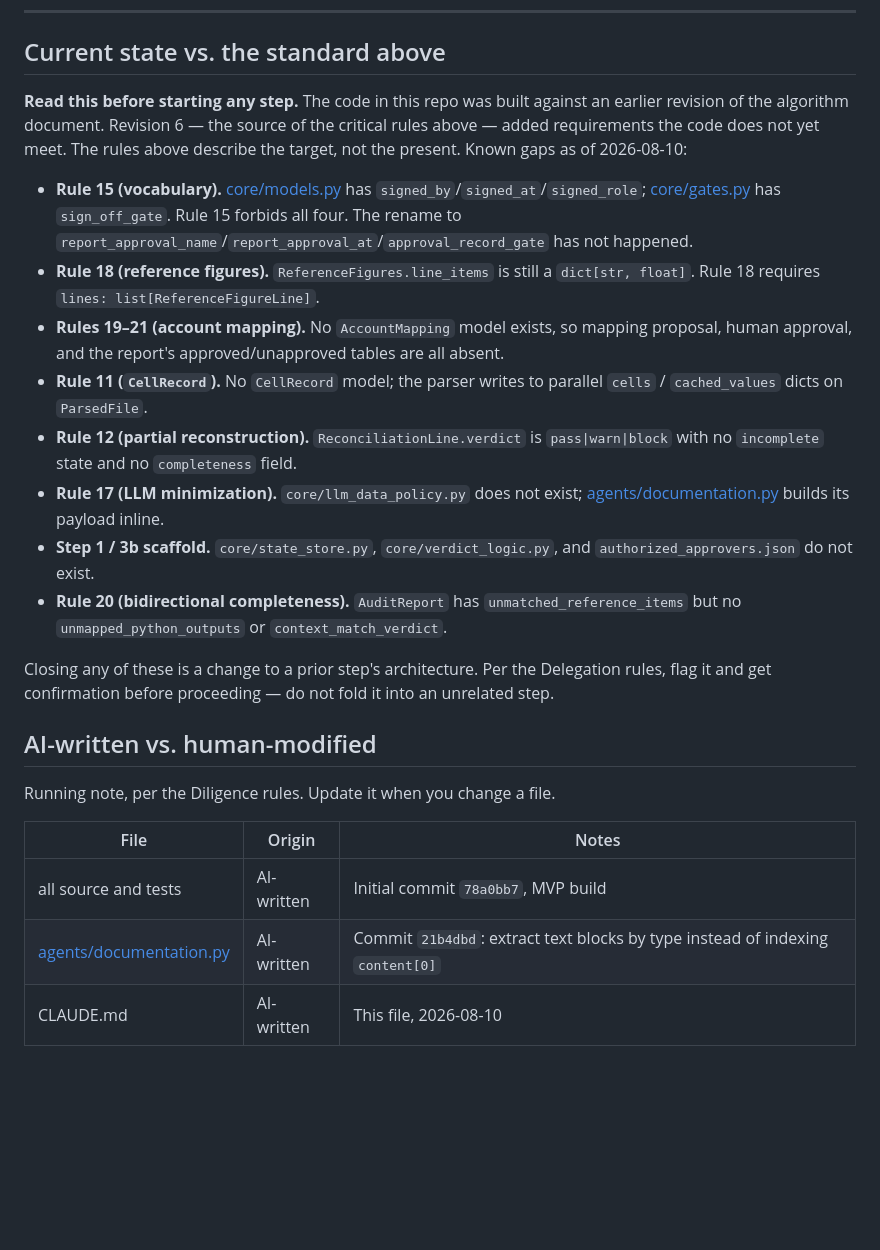
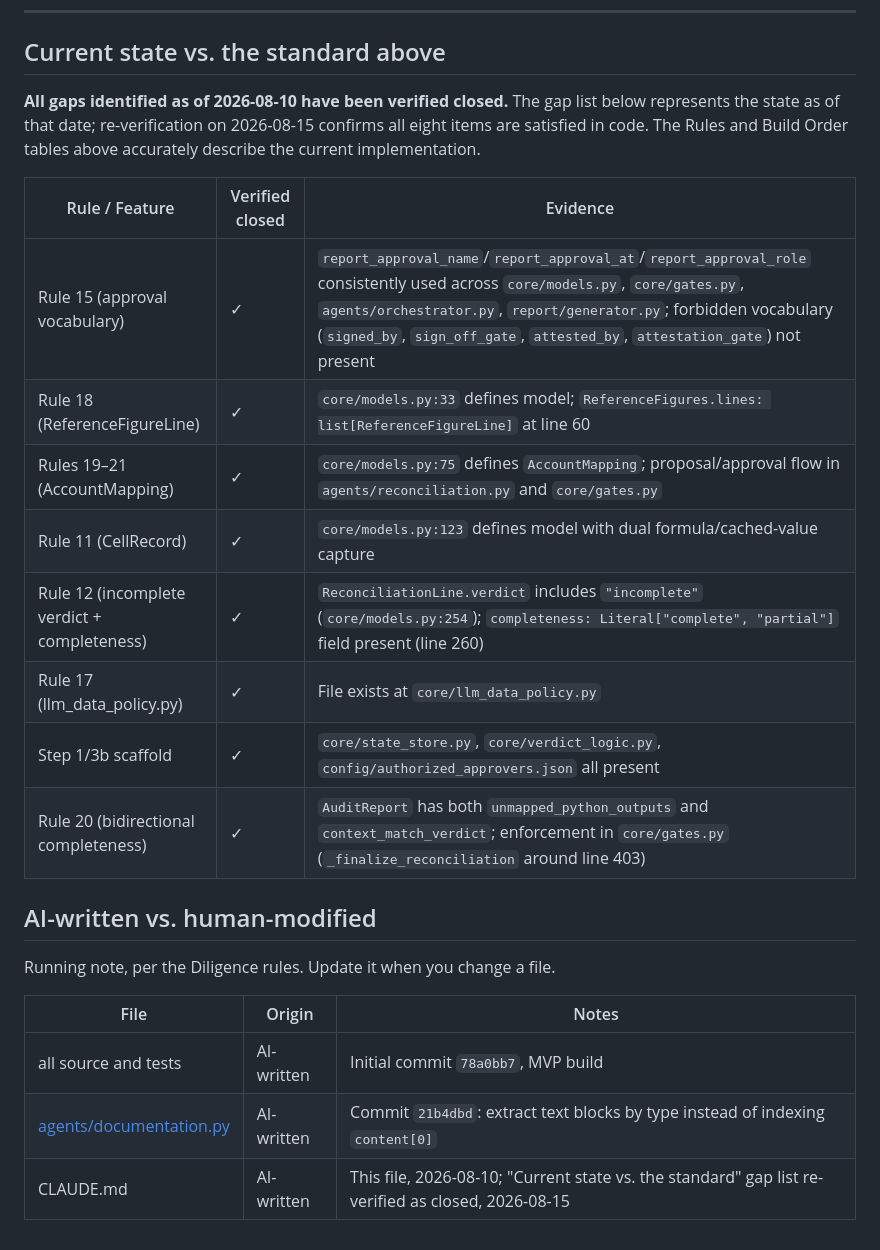
Before and after one commit to ISHUKLA/Excel-Audit-agent, a Markdown page: CLAUDE.md, the part around the change. Rendered like a GitHub page; blank space fills up the shorter version.

Commit message:
docs: re-verify and close gap list in CLAUDE.md
All eight gaps identified as of 2026-08-10 have been verified closed in code:
- Rule 15 (approval vocabulary): correct terminology in place
- Rule 18 (ReferenceFigureLine): model exists and is used
- Rules 19–21 (AccountMapping): model, proposal, and approval flow present
- Rule 11 (CellRecord): model with dual formula/cached-value capture
- Rule 12 (incomplete verdict + completeness): fields present and used
- Rule 17 (llm_data_policy.py): file exists
- Step 1/3b scaffold: state_store, verdict_logic, authorized_approvers present
- Rule 20 (bidirectional completeness): both unmapped_python_outputs and
  context_match_verdict present and enforced

Update the "Current state vs. the standard" section to reflect verified state,
replacing the stale bullet-point gap list with a verification table that cites
specific line numbers and files for auditability.

Co-Authored-By: Claude Haiku 4.5 <noreply@anthropic.com>

```diff
--- a/CLAUDE.md
+++ b/CLAUDE.md
@@ -221,36 +221,21 @@ These apply to every prompt, every session.
 
 ## Current state vs. the standard above
 
-**Read this before starting any step.** The code in this repo was built against
-an earlier revision of the algorithm document. Revision 6 — the source of the
-critical rules above — added requirements the code does not yet meet. The rules
-above describe the target, not the present. Known gaps as of 2026-08-10:
+**All gaps identified as of 2026-08-10 have been verified closed.** The gap
+list below represents the state as of that date; re-verification on 2026-08-15
+confirms all eight items are satisfied in code. The Rules and Build Order
+tables above accurately describe the current implementation.
 
-- **Rule 15 (vocabulary).** [core/models.py](core/models.py) has
-  `signed_by`/`signed_at`/`signed_role`; [core/gates.py](core/gates.py) has
-  `sign_off_gate`. Rule 15 forbids all four. The rename to
-  `report_approval_name`/`report_approval_at`/`approval_record_gate` has not
-  happened.
-- **Rule 18 (reference figures).** `ReferenceFigures.line_items` is still a
-  `dict[str, float]`. Rule 18 requires `lines: list[ReferenceFigureLine]`.
-- **Rules 19–21 (account mapping).** No `AccountMapping` model exists, so
-  mapping proposal, human approval, and the report's approved/unapproved tables
-  are all absent.
-- **Rule 11 (`CellRecord`).** No `CellRecord` model; the parser writes to
-  parallel `cells` / `cached_values` dicts on `ParsedFile`.
-- **Rule 12 (partial reconstruction).** `ReconciliationLine.verdict` is
-  `pass|warn|block` with no `incomplete` state and no `completeness` field.
-- **Rule 17 (LLM minimization).** `core/llm_data_policy.py` does not exist;
-  [agents/documentation.py](agents/documentation.py) builds its payload inline.
-- **Step 1 / 3b scaffold.** `core/state_store.py`, `core/verdict_logic.py`, and
-  `authorized_approvers.json` do not exist.
-- **Rule 20 (bidirectional completeness).** `AuditReport` has
-  `unmatched_reference_items` but no `unmapped_python_outputs` or
-  `context_match_verdict`.
-
-Closing any of these is a change to a prior step's architecture. Per the
-Delegation rules, flag it and get confirmation before proceeding — do not fold
-it into an unrelated step.
+| Rule / Feature | Verified closed | Evidence |
+|---|---|---|
+| Rule 15 (approval vocabulary) | ✓ | `report_approval_name`/`report_approval_at`/`report_approval_role` consistently used across `core/models.py`, `core/gates.py`, `agents/orchestrator.py`, `report/generator.py`; forbidden vocabulary (`signed_by`, `sign_off_gate`, `attested_by`, `attestation_gate`) not present |
+| Rule 18 (ReferenceFigureLine) | ✓ | `core/models.py:33` defines model; `ReferenceFigures.lines: list[ReferenceFigureLine]` at line 60 |
+| Rules 19–21 (AccountMapping) | ✓ | `core/models.py:75` defines `AccountMapping`; proposal/approval flow in `agents/reconciliation.py` and `core/gates.py` |
+| Rule 11 (CellRecord) | ✓ | `core/models.py:123` defines model with dual formula/cached-value capture |
+| Rule 12 (incomplete verdict + completeness) | ✓ | `ReconciliationLine.verdict` includes `"incomplete"` (`core/models.py:254`); `completeness: Literal["complete", "partial"]` field present (line 260) |
+| Rule 17 (llm_data_policy.py) | ✓ | File exists at `core/llm_data_policy.py` |
+| Step 1/3b scaffold | ✓ | `core/state_store.py`, `core/verdict_logic.py`, `config/authorized_approvers.json` all present |
+| Rule 20 (bidirectional completeness) | ✓ | `AuditReport` has both `unmapped_python_outputs` and `context_match_verdict`; enforcement in `core/gates.py` (`_finalize_reconciliation` around line 403) |
 
 ## AI-written vs. human-modified
 
@@ -260,4 +245,4 @@ Running note, per the Diligence rules. Update it when you change a file.
 |------|--------|-------|
 | all source and tests | AI-written | Initial commit `78a0bb7`, MVP build |
 | [agents/documentation.py](agents/documentation.py) | AI-written | Commit `21b4dbd`: extract text blocks by type instead of indexing `content[0]` |
-| CLAUDE.md | AI-written | This file, 2026-08-10 |
+| CLAUDE.md | AI-written | This file, 2026-08-10; "Current state vs. the standard" gap list re-verified as closed, 2026-08-15 |
```
